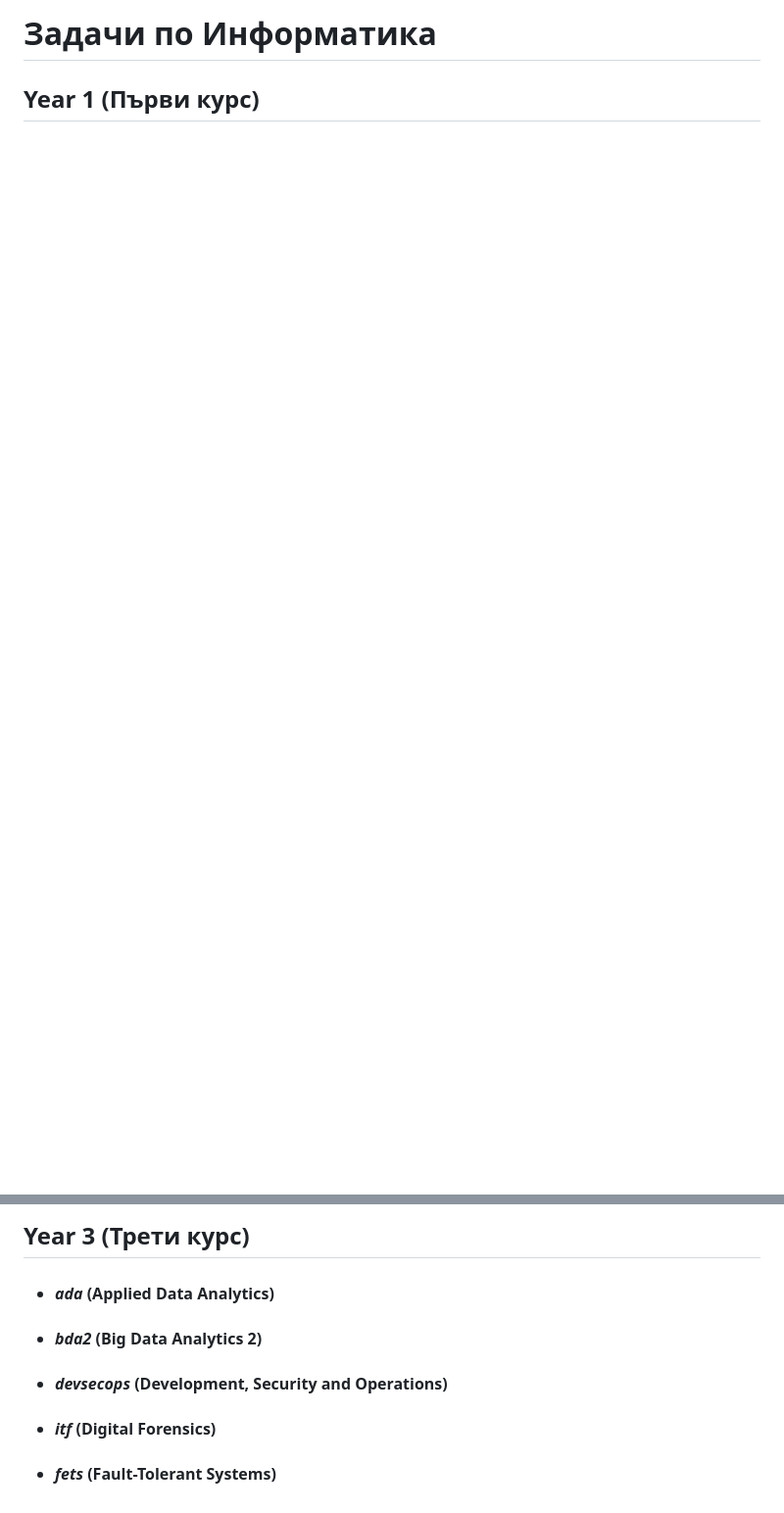
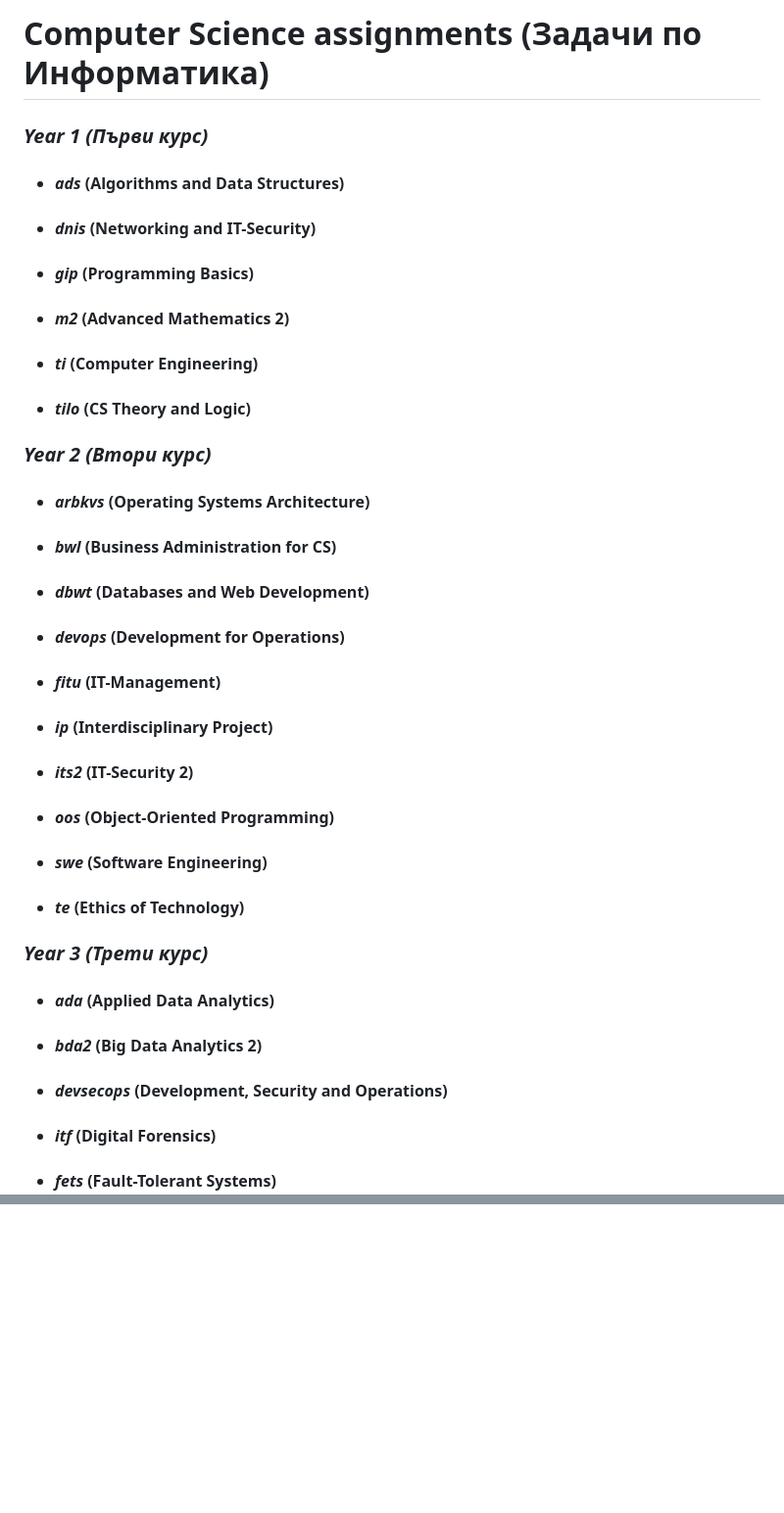
Before and after one commit to moussaka-crypto/uni, a Markdown page: README.md, 2 parts joined by grey strips. Shown: that part at 98% size. Drawn GitHub-style; blank space fills up the shorter version.

Commit message:
Update README.md
Subject to change

```diff
--- a/README.md
+++ b/README.md
@@ -1,5 +1,34 @@
-# Задачи по Информатика
-## **Year 1 (Първи курс)**
+# Computer Science assignments (Задачи по Информатика)
+
+### *Year 1 (Първи курс)*
+   * #### _ads_ (Algorithms and Data Structures)
+   * #### _dnis_ (Networking and IT-Security)
+   * #### _gip_ (Programming Basics)
+   * #### _m2_ (Advanced Mathematics 2)
+   * #### _ti_ (Computer Engineering)
+   * #### _tilo_ (CS Theory and Logic)
+
+### *Year 2 (Втори курс)*
+   * #### _arbkvs_ (Operating Systems Architecture)
+   * #### _bwl_ (Business Administration for CS)
+   * #### _dbwt_ (Databases and Web Development)
+   * #### _devops_ (Development for Operations)
+   * #### _fitu_ (IT-Management)
+   * #### _ip_ (Interdisciplinary Project)
+   * #### _its2_ (IT-Security 2)
+   * #### _oos_ (Object-Oriented Programming)
+   * #### _swe_ (Software Engineering)
+   * #### _te_ (Ethics of Technology)
+
+### *Year 3 (Трети курс)*
+   * #### _ada_ (Applied Data Analytics)
+   * #### _bda2_ (Big Data Analytics 2)
+   * #### _devsecops_ (Development, Security and Operations)
+   * #### _itf_ (Digital Forensics)
+   * #### _fets_ (Fault-Tolerant Systems)
+
+  <!--
+  ## **Year 1 (Първи курс)**
    * #### _ads_ (Algorithms and Data Structures)
        * [Doubly Linked List implementation and use case for a Twitter Console App](https://github.com/moussaka-crypto/Uni/tree/main/year1/ads/DLL-Twitter)
        * [Types of Graphs and implementation of basic Graph traversal Algorithms (Dijkstra, Prim, Kruskal, DFS, BFS)](https://github.com/moussaka-crypto/Uni/tree/main/year1/ads/Graphs_GraphAlgorithms)
@@ -89,10 +118,4 @@
        * Documentation, referring to the topic of my semester presentation
        * My term paper on AI and Robotics
        * The Presentation itself
-
-  ## **Year 3 (Трети курс)**
-   * #### _ada_ (Applied Data Analytics)
-   * #### _bda2_ (Big Data Analytics 2)
-   * #### _devsecops_ (Development, Security and Operations)
-   * #### _itf_ (Digital Forensics)
-   * #### _fets_ (Fault-Tolerant Systems)
+  -->
```
